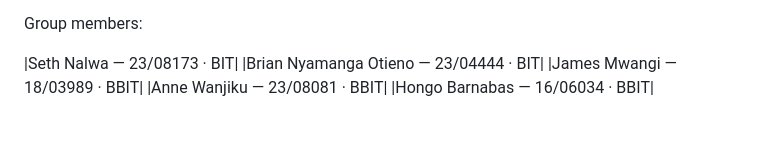
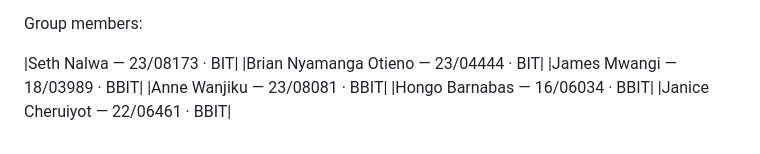
Before and after one commit to Juniourmwangi/decentralvote, a Markdown page: README.md, the part around the change. GitHub-like rendering.

Commit message:
Update README.md
Added registration details

```diff
--- a/README.md
+++ b/README.md
@@ -105,3 +105,4 @@ This is a **single HTML file** — no installation or server needed.
 |James Mwangi — 18/03989 · BBIT|
 |Anne Wanjiku — 23/08081 · BBIT|
 |Hongo Barnabas — 16/06034 · BBIT|
+|Janice Cheruiyot — 22/06461 · BBIT|
```
